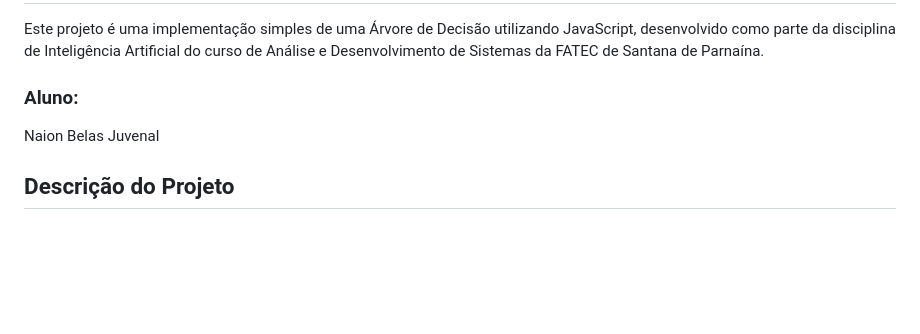
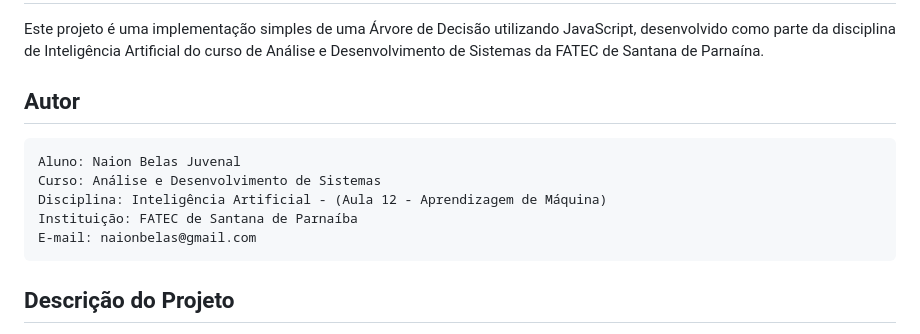
Before and after one commit to naionbelas/ArvoreDeDecisao, a Markdown page: README.md, the part around the change. Rendered like a GitHub page; blank space fills up the shorter version.

```diff
--- a/README.md
+++ b/README.md
@@ -2,8 +2,12 @@
 
 Este projeto é uma implementação simples de uma Árvore de Decisão utilizando JavaScript, desenvolvido como parte da disciplina de Inteligência Artificial do curso de Análise e Desenvolvimento de Sistemas da FATEC de Santana de Parnaína.
 
-### Aluno:
-Naion Belas Juvenal
+## Autor
+    Aluno: Naion Belas Juvenal
+    Curso: Análise e Desenvolvimento de Sistemas
+    Disciplina: Inteligência Artificial - (Aula 12 - Aprendizagem de Máquina)
+    Instituição: FATEC de Santana de Parnaíba
+    E-mail: naionbelas@gmail.com
 
 ## Descrição do Projeto
 
```
